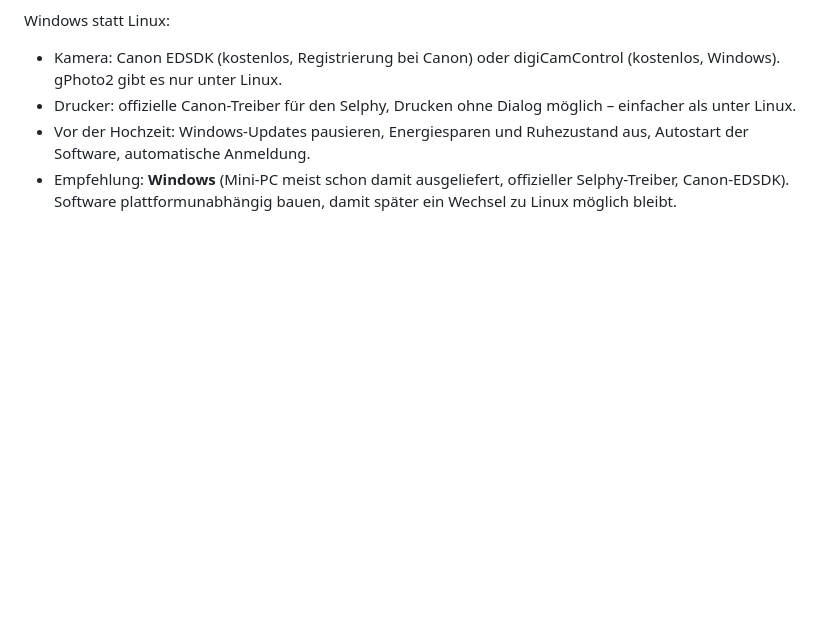
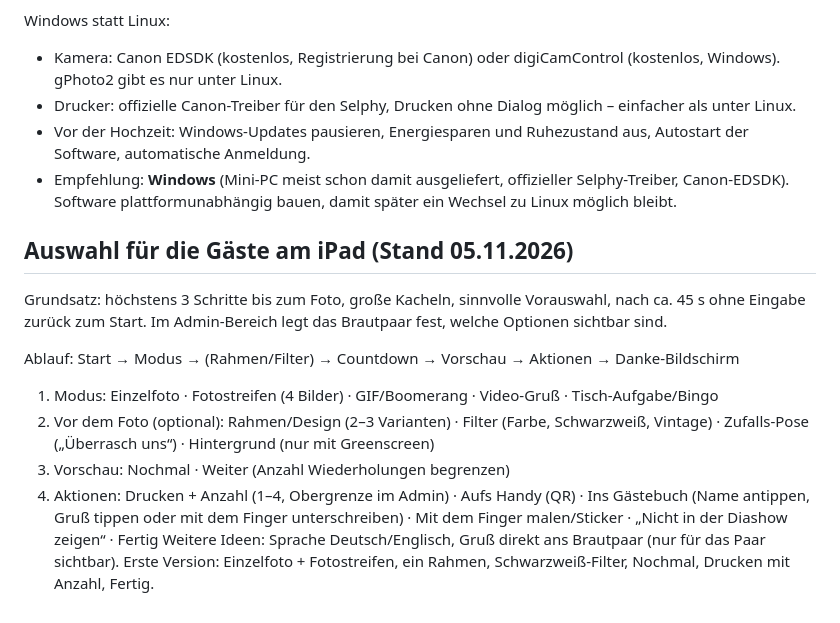
Before and after one commit to tobilamm-ctrl/empty, a Markdown page: hochzeit/fotobox-ideen.md, the part around the change. Rendered like a GitHub page; blank space fills up the shorter version.

Commit message:
Fotobox-Ideen: Auswahlmöglichkeiten für Gäste ergänzt
Co-Authored-By: Claude Opus 5.5 <noreply@anthropic.com>
Claude-Session: https://claude.ai/code/session_017Jt6AihojBaiXcABm3gP8b

```diff
--- a/hochzeit/fotobox-ideen.md
+++ b/hochzeit/fotobox-ideen.md
@@ -174,3 +174,19 @@ Windows statt Linux:
   automatische Anmeldung.
 - Empfehlung: **Windows** (Mini-PC meist schon damit ausgeliefert, offizieller Selphy-Treiber, Canon-EDSDK).
   Software plattformunabhängig bauen, damit später ein Wechsel zu Linux möglich bleibt.
+
+## Auswahl für die Gäste am iPad (Stand 05.11.2026)
+
+Grundsatz: höchstens 3 Schritte bis zum Foto, große Kacheln, sinnvolle Vorauswahl, nach ca. 45 s ohne
+Eingabe zurück zum Start. Im Admin-Bereich legt das Brautpaar fest, welche Optionen sichtbar sind.
+
+Ablauf: Start → Modus → (Rahmen/Filter) → Countdown → Vorschau → Aktionen → Danke-Bildschirm
+
+1. Modus: Einzelfoto · Fotostreifen (4 Bilder) · GIF/Boomerang · Video-Gruß · Tisch-Aufgabe/Bingo
+2. Vor dem Foto (optional): Rahmen/Design (2–3 Varianten) · Filter (Farbe, Schwarzweiß, Vintage) ·
+   Zufalls-Pose („Überrasch uns“) · Hintergrund (nur mit Greenscreen)
+3. Vorschau: Nochmal · Weiter (Anzahl Wiederholungen begrenzen)
+4. Aktionen: Drucken + Anzahl (1–4, Obergrenze im Admin) · Aufs Handy (QR) · Ins Gästebuch (Name antippen,
+   Gruß tippen oder mit dem Finger unterschreiben) · Mit dem Finger malen/Sticker · „Nicht in der Diashow zeigen“ · Fertig
+Weitere Ideen: Sprache Deutsch/Englisch, Gruß direkt ans Brautpaar (nur für das Paar sichtbar).
+Erste Version: Einzelfoto + Fotostreifen, ein Rahmen, Schwarzweiß-Filter, Nochmal, Drucken mit Anzahl, Fertig.
```
